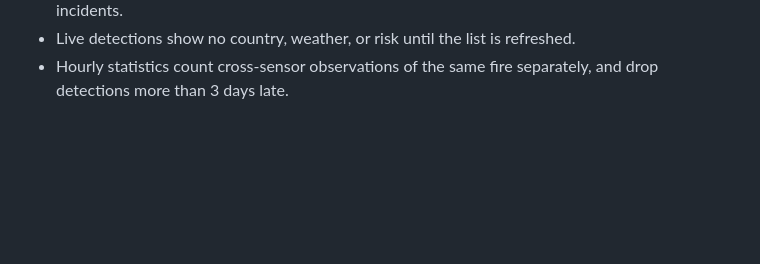
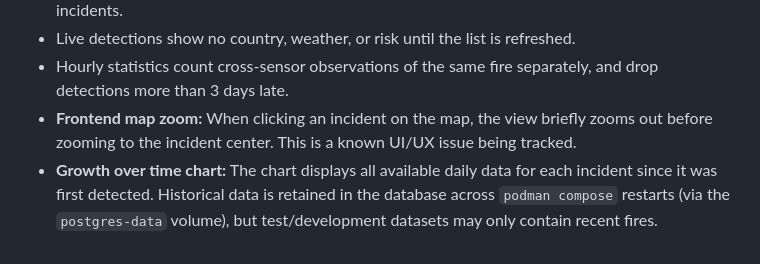
Before and after one commit to marcparaira/wildfire-intelligence-platform, a Markdown page: docs/limitations.md, the part around the change. Drawn GitHub-style; blank space fills up the shorter version.

```diff
--- a/docs/limitations.md
+++ b/docs/limitations.md
@@ -12,3 +12,5 @@
 - An incident's peak risk is matched by bounding box, because detections are not linked to incidents.
 - Live detections show no country, weather, or risk until the list is refreshed.
 - Hourly statistics count cross-sensor observations of the same fire separately, and drop detections more than 3 days late.
+- **Frontend map zoom:** When clicking an incident on the map, the view briefly zooms out before zooming to the incident center. This is a known UI/UX issue being tracked.
+- **Growth over time chart:** The chart displays all available daily data for each incident since it was first detected. Historical data is retained in the database across `podman compose` restarts (via the `postgres-data` volume), but test/development datasets may only contain recent fires.
```
Also changed, not shown: README.md (+23 -3 lines), docs/ingest-historical-data.md (added, +60 -0 lines), docs/architecture/dashboard-snapshot.png, docs/architecture/incident-details-view.png (added), 8 other files.
